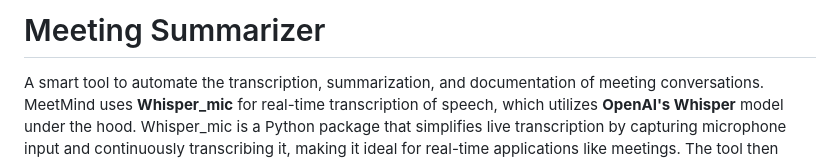
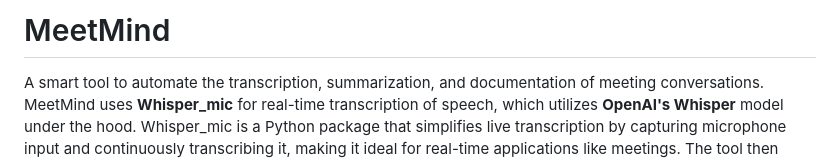
Before and after one commit to Ayaan-tech/Meeting_Summary_Generator, a Markdown page: README.md, the part around the change. Rendered like a GitHub page.

```diff
--- a/README.md
+++ b/README.md
@@ -1,5 +1,5 @@
 
-# Meeting Summarizer
+# MeetMind
 
 A smart tool to automate the transcription, summarization, and documentation of meeting conversations. MeetMind uses **Whisper_mic** for real-time transcription of speech, which utilizes **OpenAI's Whisper** model under the hood. Whisper_mic is a Python package that simplifies live transcription by capturing microphone input and continuously transcribing it, making it ideal for real-time applications like meetings. The tool then employs **Mistral** (a **L**arge **L**anguage **M**odel) to generate concise summaries, including agendas and resolutions. Users can download a professionally formatted Word document containing all the relevant meeting details.
 
```
